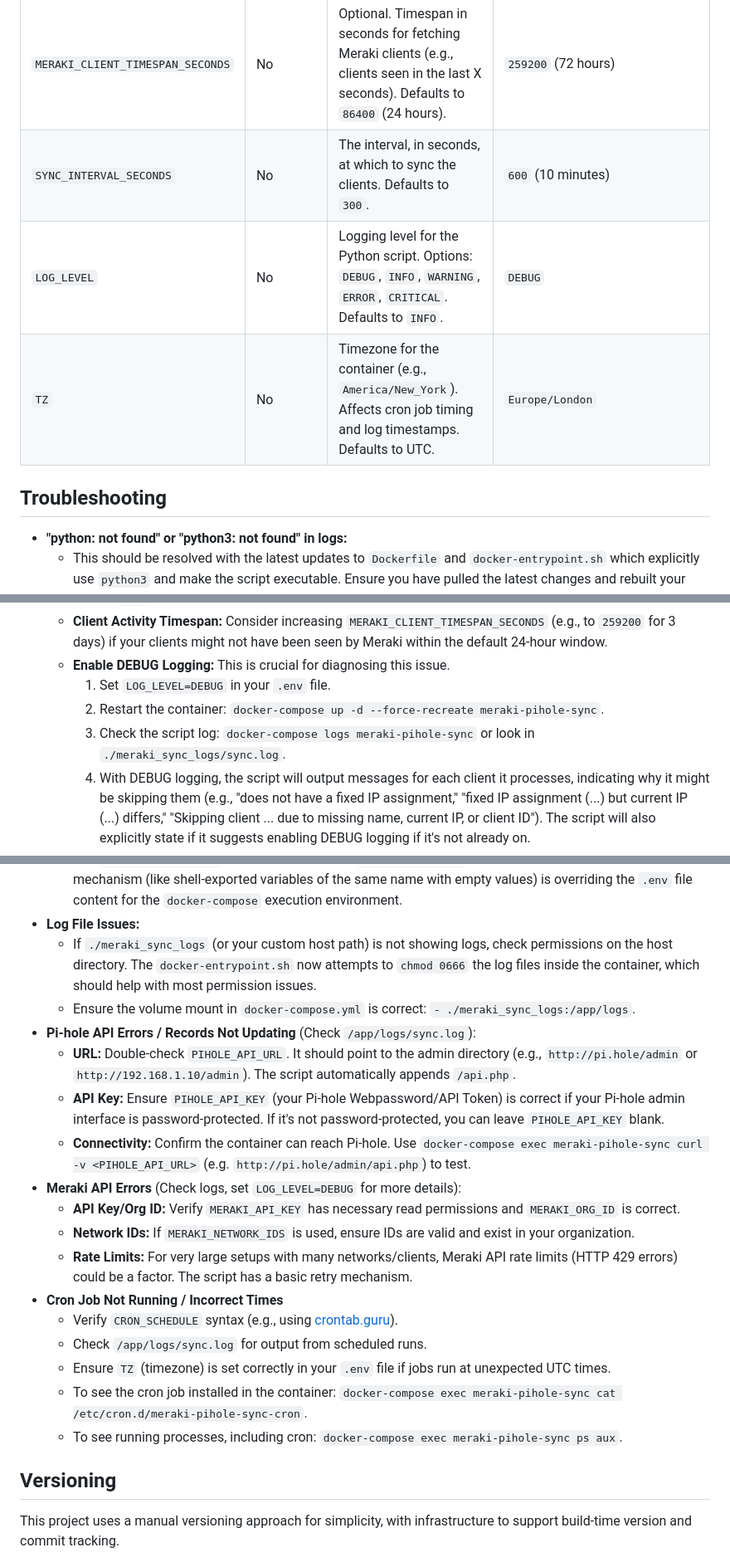
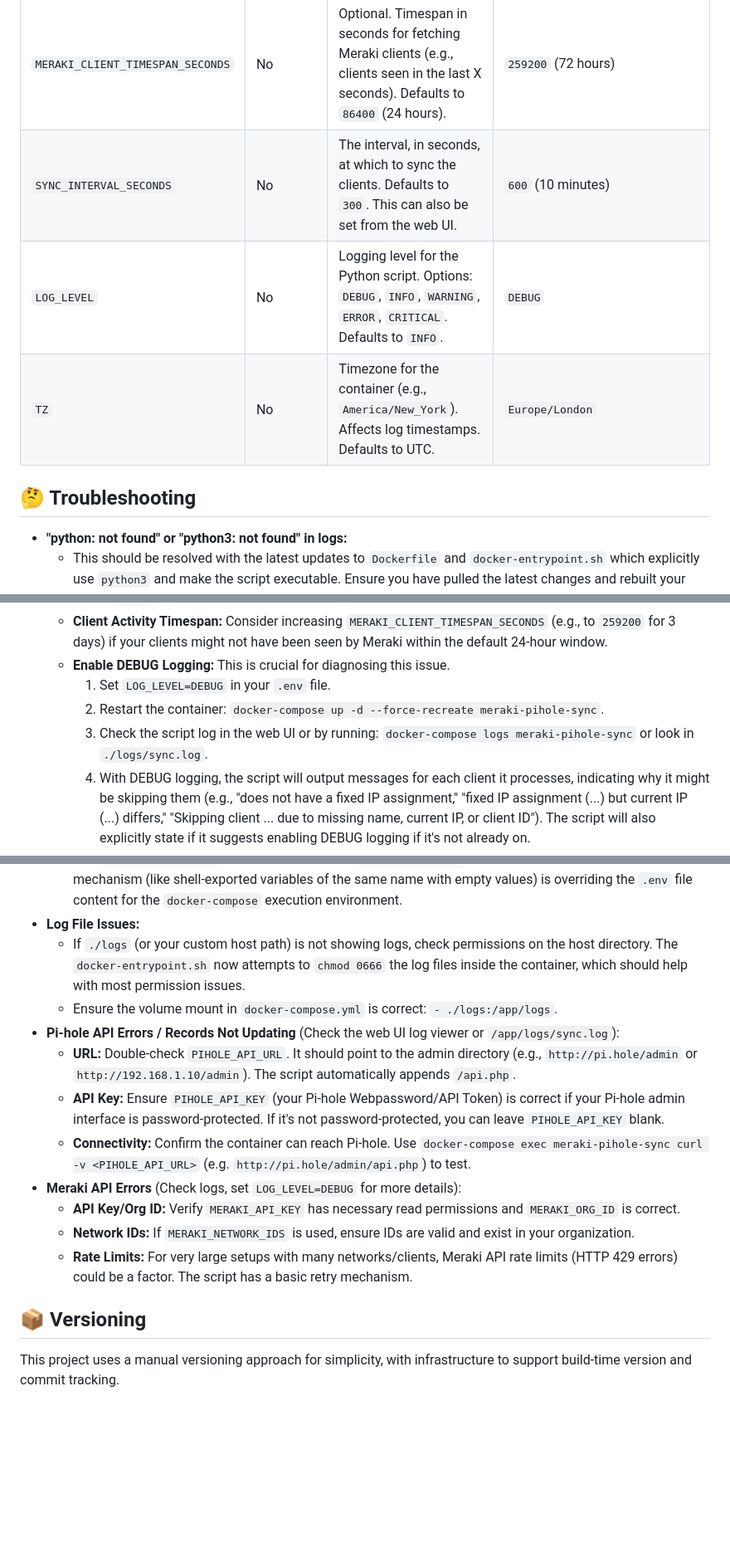
Before and after one commit to brewmarsh/meraki-to-pihole, a Markdown page: README.md, 3 parts joined by grey strips. Shown at 83% size. Rendered like a GitHub page; blank space fills up the shorter version.

```diff
--- a/README.md
+++ b/README.md
@@ -168,11 +161,11 @@ This executes the script inside the running container using `python3`, leveragin
 | `PIHOLE_API_KEY`        | No        | Your Pi-hole API token (Webpassword/API Token). Required if Pi-hole admin interface is password-protected.   | `YOUR_PIHOLE_API_TOKEN`                                              |
 | `HOSTNAME_SUFFIX`       | Yes       | Domain suffix for DNS records (e.g., `.lan`, `.home.arpa`). Ensure it starts with a `.` if intended.          | `.example.local`                                                     |
 | `MERAKI_CLIENT_TIMESPAN_SECONDS` | No | Optional. Timespan in seconds for fetching Meraki clients (e.g., clients seen in the last X seconds). Defaults to `86400` (24 hours). | `259200` (72 hours)                                                 |
-| `SYNC_INTERVAL_SECONDS` | No        | The interval, in seconds, at which to sync the clients. Defaults to `300`.                              | `600` (10 minutes)                                                   |
+| `SYNC_INTERVAL_SECONDS` | No        | The interval, in seconds, at which to sync the clients. Defaults to `300`. This can also be set from the web UI. | `600` (10 minutes)                                                   |
 | `LOG_LEVEL`             | No        | Logging level for the Python script. Options: `DEBUG`, `INFO`, `WARNING`, `ERROR`, `CRITICAL`. Defaults to `INFO`. | `DEBUG`                                                              |
-| `TZ`                    | No        | Timezone for the container (e.g., `America/New_York`). Affects cron job timing and log timestamps. Defaults to UTC. | `Europe/London`                                                      |
+| `TZ`                    | No        | Timezone for the container (e.g., `America/New_York`). Affects log timestamps. Defaults to UTC. | `Europe/London`                                                      |
 
-## Troubleshooting
+## 🤔 Troubleshooting
 
 *   **"python: not found" or "python3: not found" in logs:**
     *   This should be resolved with the latest updates to `Dockerfile` and `docker-entrypoint.sh` which explicitly use `python3` and make the script executable. Ensure you have pulled the latest changes and rebuilt your Docker image (`docker-compose build`).
@@ -185,7 +178,7 @@ This executes the script inside the running container using `python3`, leveragin
     *   **Enable DEBUG Logging:** This is crucial for diagnosing this issue.
         1.  Set `LOG_LEVEL=DEBUG` in your `.env` file.
         2.  Restart the container: `docker-compose up -d --force-recreate meraki-pihole-sync`.
-        3.  Check the script log: `docker-compose logs meraki-pihole-sync` or look in `./meraki_sync_logs/sync.log`.
+        3.  Check the script log in the web UI or by running: `docker-compose logs meraki-pihole-sync` or look in `./logs/sync.log`.
         4.  With DEBUG logging, the script will output messages for each client it processes, indicating why it might be skipping them (e.g., "does not have a fixed IP assignment," "fixed IP assignment (...) but current IP (...) differs," "Skipping client ... due to missing name, current IP, or client ID"). The script will also explicitly state if it suggests enabling DEBUG logging if it's not already on.
 *   **Environment Variable Issues (e.g., "Missing mandatory environment variables"):**
     *   Ensure your `.env` file is in the same directory as `docker-compose.yml` and is named exactly `.env`.
@@ -193,9 +186,9 @@ This executes the script inside the running container using `python3`, leveragin
     *   If you updated `.env` after the container was started, you must restart the container for changes to take effect: `docker-compose restart meraki-pihole-sync` or `docker-compose up -d --force-recreate`. A full rebuild (`docker-compose build`) is only needed if you change `Dockerfile` or files copied into the image.
     *   The `docker-compose.yml` file explicitly includes `env_file: - .env`. If issues persist, ensure no other mechanism (like shell-exported variables of the same name with empty values) is overriding the `.env` file content for the `docker-compose` execution environment.
 *   **Log File Issues:**
-    *   If `./meraki_sync_logs` (or your custom host path) is not showing logs, check permissions on the host directory. The `docker-entrypoint.sh` now attempts to `chmod 0666` the log files inside the container, which should help with most permission issues.
-    *   Ensure the volume mount in `docker-compose.yml` is correct: `- ./meraki_sync_logs:/app/logs`.
-*   **Pi-hole API Errors / Records Not Updating** (Check `/app/logs/sync.log`):
+    *   If `./logs` (or your custom host path) is not showing logs, check permissions on the host directory. The `docker-entrypoint.sh` now attempts to `chmod 0666` the log files inside the container, which should help with most permission issues.
+    *   Ensure the volume mount in `docker-compose.yml` is correct: `- ./logs:/app/logs`.
+*   **Pi-hole API Errors / Records Not Updating** (Check the web UI log viewer or `/app/logs/sync.log`):
     *   **URL:** Double-check `PIHOLE_API_URL`. It should point to the admin directory (e.g., `http://pi.hole/admin` or `http://192.168.1.10/admin`). The script automatically appends `/api.php`.
     *   **API Key:** Ensure `PIHOLE_API_KEY` (your Pi-hole Webpassword/API Token) is correct if your Pi-hole admin interface is password-protected. If it's not password-protected, you can leave `PIHOLE_API_KEY` blank.
     *   **Connectivity:** Confirm the container can reach Pi-hole. Use `docker-compose exec meraki-pihole-sync curl -v <PIHOLE_API_URL>` (e.g. `http://pi.hole/admin/api.php`) to test.
@@ -203,14 +196,8 @@ This executes the script inside the running container using `python3`, leveragin
     *   **API Key/Org ID:** Verify `MERAKI_API_KEY` has necessary read permissions and `MERAKI_ORG_ID` is correct.
     *   **Network IDs:** If `MERAKI_NETWORK_IDS` is used, ensure IDs are valid and exist in your organization.
     *   **Rate Limits:** For very large setups with many networks/clients, Meraki API rate limits (HTTP 429 errors) could be a factor. The script has a basic retry mechanism.
-*   **Cron Job Not Running / Incorrect Times**
-    *   Verify `CRON_SCHEDULE` syntax (e.g., using [crontab.guru](https://crontab.guru/)).
-    *   Check `/app/logs/sync.log` for output from scheduled runs.
-    *   Ensure `TZ` (timezone) is set correctly in your `.env` file if jobs run at unexpected UTC times.
-    *   To see the cron job installed in the container: `docker-compose exec meraki-pihole-sync cat /etc/cron.d/meraki-pihole-sync-cron`.
-    *   To see running processes, including cron: `docker-compose exec meraki-pihole-sync ps aux`.
 
-## Versioning
+## 📦 Versioning
 
 This project uses a manual versioning approach for simplicity, with infrastructure to support build-time version and commit tracking.
 
```
Also changed, not shown: other parts of README.md (+37 -44 lines).
